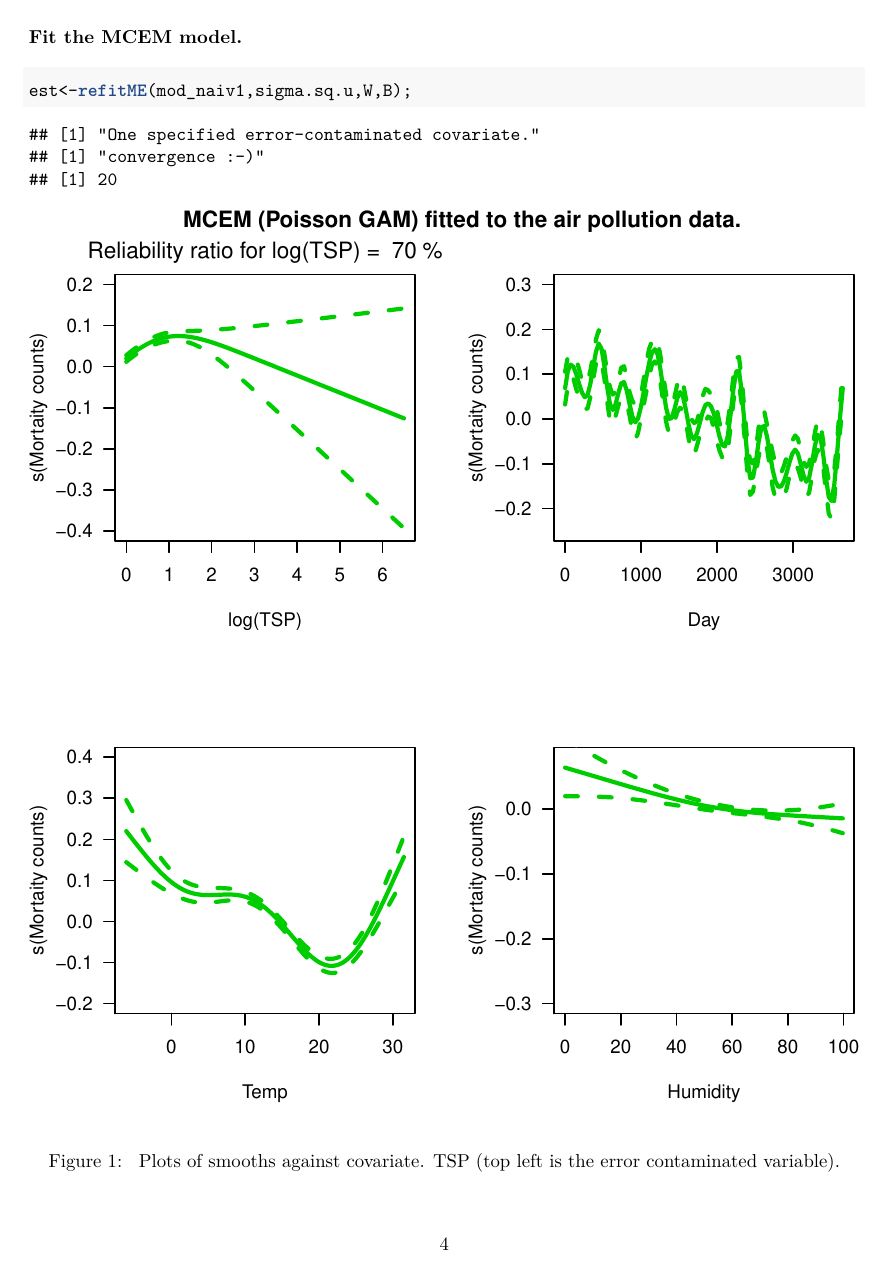
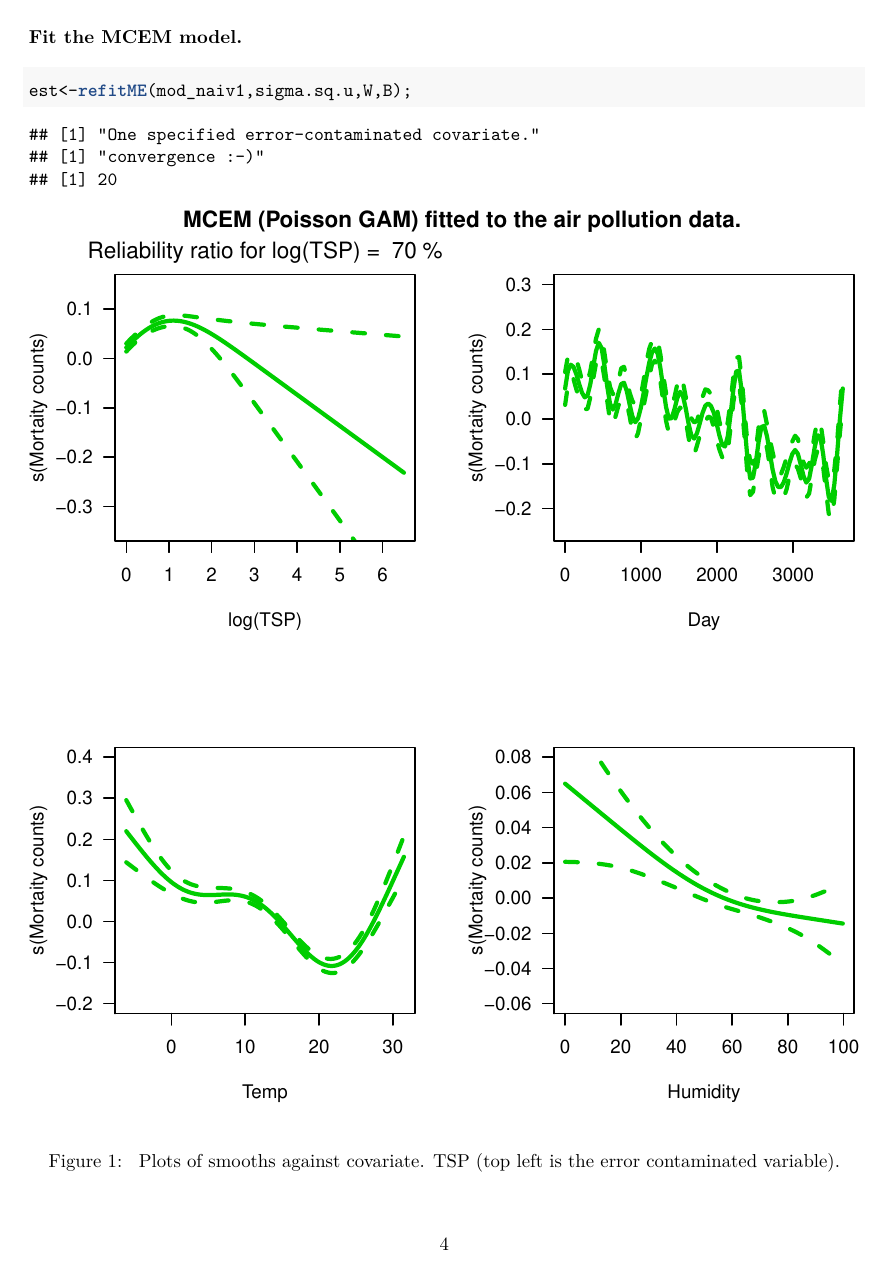
Before and after one commit to JakubStats/refitME, an R Markdown document (refitME_tutorial.Rmd): page 4 of 4. The pictures show the output file refitME_tutorial.pdf that the author committed with the source.

Commit message:
RMarkdown update - 10/03/2019

```diff
--- a/refitME_tutorial.Rmd
+++ b/refitME_tutorial.Rmd
@@ -166,7 +166,7 @@ for(i in 1:4)
   {
   if(i==1)
     {
-    plot(est$mod,select=i,ylim=c(-0.4,0.2),xlim=c(0,6.5),rug=FALSE,col=3,all.terms=TRUE,
+    plot(est$mod,select=i,ylim=c(-0.35,0.15),xlim=c(0,6.5),rug=FALSE,col=3,all.terms=TRUE,
          xlab=xlab.names[i],ylab="s(Mortaity counts)",lwd=3,cex.lab=1,cex.axis=1,
          cex.main=2,font.lab=1,cex=1);
     title(main=bquote("Reliability ratio for log(TSP) = "~.(rel.rat)~"%"),
@@ -198,7 +198,7 @@ for(i in 1:4)
     }
   if(i==4)
     {
-    plot(est$mod,select=i,ylim=c(-0.3,0.08),rug=FALSE,col=3,all.terms=TRUE,
+    plot(est$mod,select=i,ylim=c(-0.06,0.08),rug=FALSE,col=3,all.terms=TRUE,
          xlab=xlab.names[i],ylab="s(Mortaity counts)",lwd=3,cex.lab=1,cex.axis=1,
          cex.main=2,font.lab=1,cex=1);
     for(j in 1:2)
```
Also changed, not shown: refitME_tutorial.pdf.
